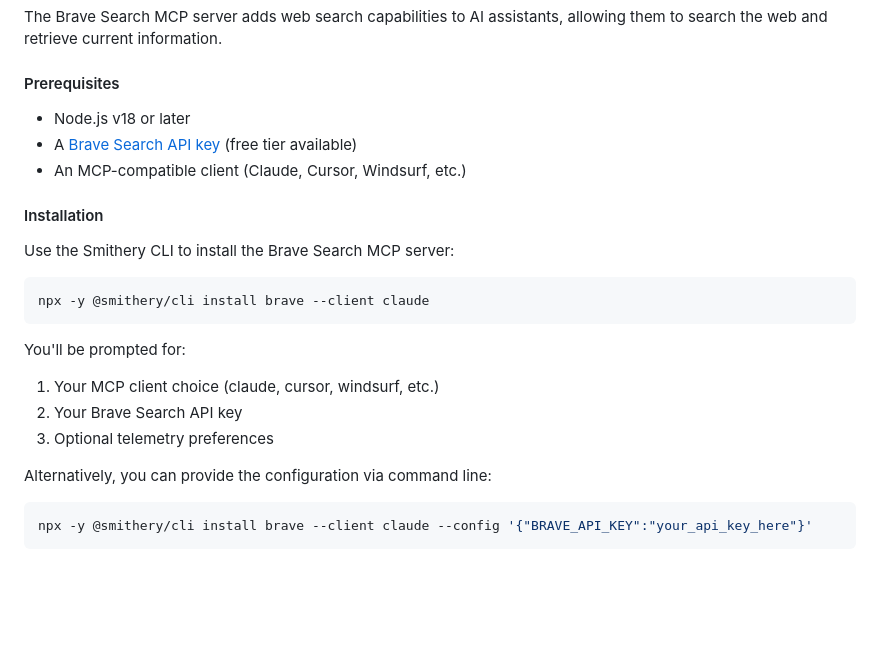
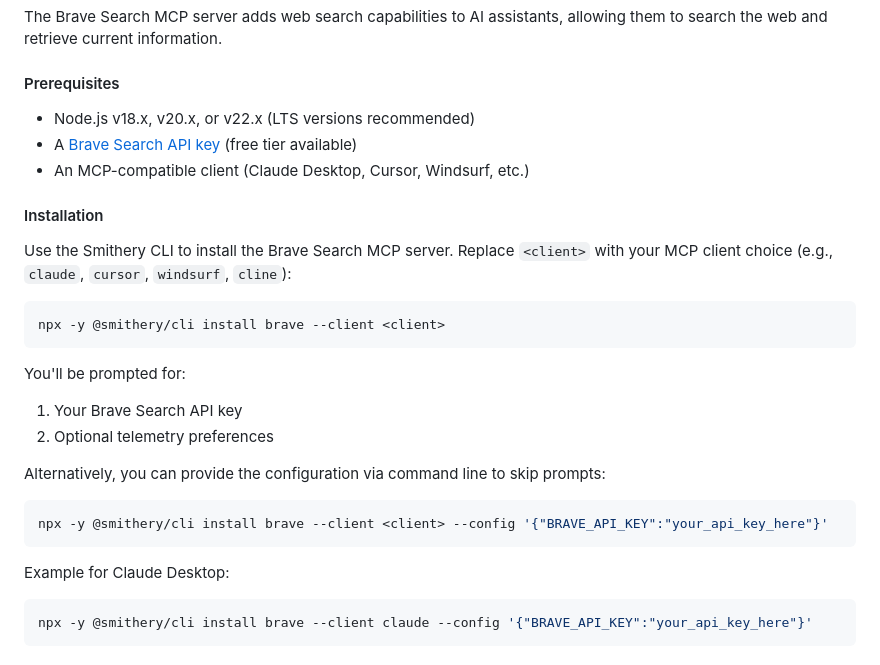
Before and after one commit to dshvvvshr/Broken_vowels, a Markdown page: README.md, the part around the change. GitHub-like rendering; blank space fills up the shorter version.

Commit message:
Improve Brave MCP server installation instructions clarity
Co-authored-by: dshvvvshr <216969053+dshvvvshr@users.noreply.github.com>

````diff
--- a/README.md
+++ b/README.md
@@ -145,24 +145,29 @@ The Brave Search MCP server adds web search capabilities to AI assistants, allow
 
 #### Prerequisites
 
-- Node.js v18 or later
+- Node.js v18.x, v20.x, or v22.x (LTS versions recommended)
 - A [Brave Search API key](https://brave.com/search/api/) (free tier available)
-- An MCP-compatible client (Claude, Cursor, Windsurf, etc.)
+- An MCP-compatible client (Claude Desktop, Cursor, Windsurf, etc.)
 
 #### Installation
 
-Use the Smithery CLI to install the Brave Search MCP server:
+Use the Smithery CLI to install the Brave Search MCP server. Replace `<client>` with your MCP client choice (e.g., `claude`, `cursor`, `windsurf`, `cline`):
 
 ```bash
-npx -y @smithery/cli install brave --client claude
+npx -y @smithery/cli install brave --client <client>
 ```
 
 You'll be prompted for:
-1. Your MCP client choice (claude, cursor, windsurf, etc.)
-2. Your Brave Search API key
-3. Optional telemetry preferences
+1. Your Brave Search API key
+2. Optional telemetry preferences
 
-Alternatively, you can provide the configuration via command line:
+Alternatively, you can provide the configuration via command line to skip prompts:
+
+```bash
+npx -y @smithery/cli install brave --client <client> --config '{"BRAVE_API_KEY":"your_api_key_here"}'
+```
+
+Example for Claude Desktop:
 
 ```bash
 npx -y @smithery/cli install brave --client claude --config '{"BRAVE_API_KEY":"your_api_key_here"}'
````
